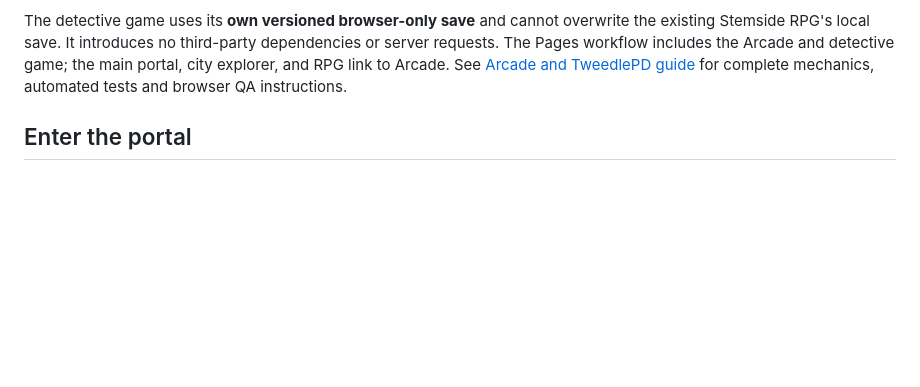
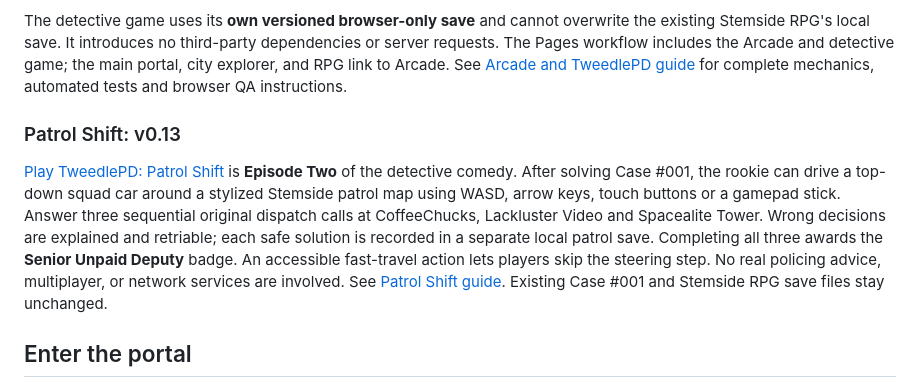
Before and after one commit to MichaelWave369/TweedleVerse, a Markdown page: README.md, the part around the change. Rendered like a GitHub page; blank space fills up the shorter version.

Commit message:
feat: link patrol episode into Arcade and update Pages and syntax checks

```diff
--- a/README.md
+++ b/README.md
@@ -12,6 +12,10 @@ An original, absurdist silicon-comedy universe created by **Michael Wave / Backy
 The universe now has a central [TweedleVerse Arcade](arcade.html) connecting **two playable browser adventures** and labeling additional game concepts as future projects. The new [TweedlePD: Rookie Mistakes](tweedlepd.html) is a separate, original comedy detective game starring Practical Smokers' Chip. Explore TVPD, CoffeeChucks, Lackluster Video and TweedCorp; inspect five clues, question four witnesses, and **return to the precinct to file the correct investigative report** in Case #001: The Missing Donut Incident. False accusations can be corrected; the right conclusion awards the Unpaid Detective Badge.
 
 The detective game uses its **own versioned browser-only save** and cannot overwrite the existing Stemside RPG's local save. It introduces no third-party dependencies or server requests. The Pages workflow includes the Arcade and detective game; the main portal, city explorer, and RPG link to Arcade. See [Arcade and TweedlePD guide](docs/ARCADE_TWEEDLEPD.md) for complete mechanics, automated tests and browser QA instructions.
+
+### Patrol Shift: v0.13
+
+[Play TweedlePD: Patrol Shift](patrol.html) is **Episode Two** of the detective comedy. After solving Case #001, the rookie can drive a top-down squad car around a stylized Stemside patrol map using WASD, arrow keys, touch buttons or a gamepad stick. Answer three sequential original dispatch calls at CoffeeChucks, Lackluster Video and Spacealite Tower. Wrong decisions are explained and retriable; each safe solution is recorded in a separate local patrol save. Completing all three awards the **Senior Unpaid Deputy** badge. An accessible fast-travel action lets players skip the steering step. No real policing advice, multiplayer, or network services are involved. See [Patrol Shift guide](docs/PATROL_SHIFT.md). Existing Case #001 and Stemside RPG save files stay unchanged.
 
 ## Enter the portal
 
```
